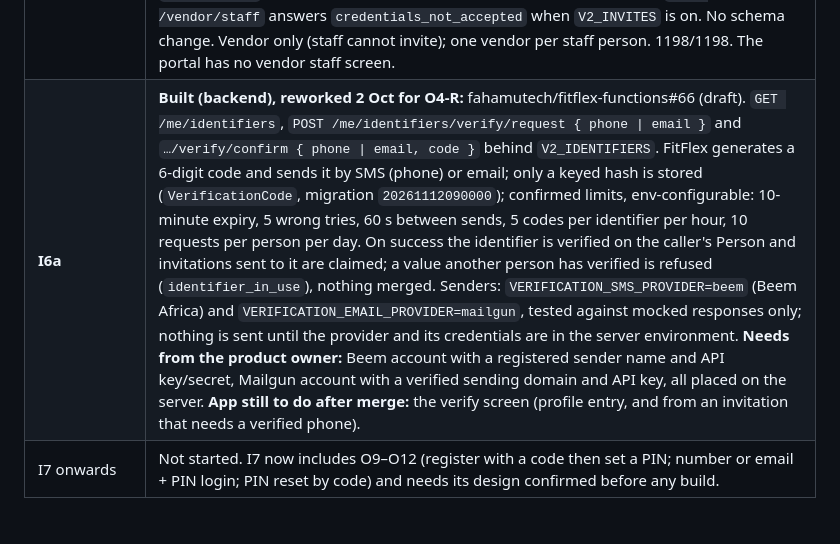
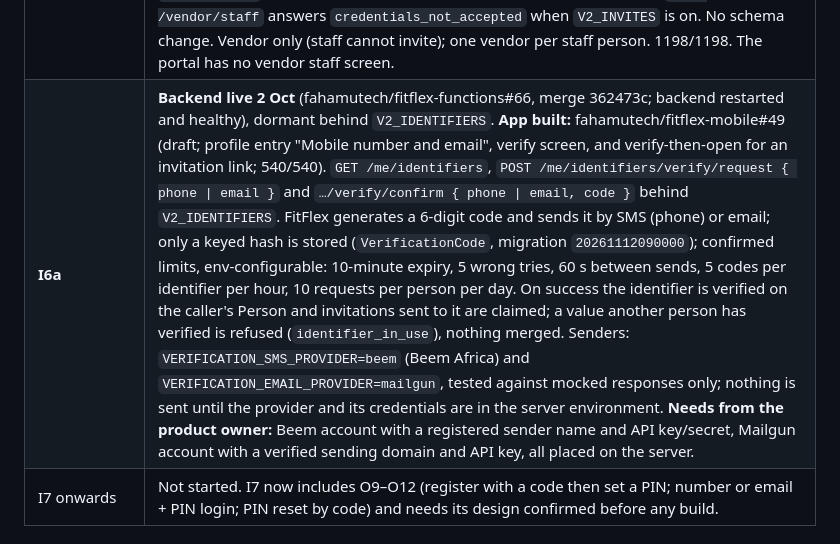
Before and after one commit to fahamutech/fitflex, a Markdown page: IDENTITY_V2_DECISIONS_AND_STATUS.md, the part around the change. Drawn GitHub-style.

Commit message:
docs(identity): I6a backend live, app draft
Co-Authored-By: Claude Opus 5.5 <noreply@anthropic.com>

```diff
--- a/IDENTITY_V2_DECISIONS_AND_STATUS.md
+++ b/IDENTITY_V2_DECISIONS_AND_STATUS.md
@@ -123,7 +123,7 @@ O4-R is built in I6a. O9–O12 change how people register and sign in, so they a
 | **I6 slice B** | **Live 1 Oct** (fahamutech/fitflex-functions#61, merge 70c7f15), dormant behind `V2_INVITES`. Member invitations and the desk sale (O2): plan and desk payment ride in `Invitation.payload`; subscription and payment are created on acceptance, dated from the payment date; owners and members-scope staff invite members; a paid invitation that expires unaccepted is flagged (`needsResolution`) and resolved by re-issue or a recorded refund; `POST /owner/members` answers `use_invitation` when the flag is on. No schema change. 1175/1175. |
 | **I6 slice D** | **Live 1 Oct** (fahamutech/fitflex-mobile#44, merge 44caaf5; fahamutech/fitflex-portal#28, merge 27bda58; both web deploys succeeded and the live bundles contain the invitation calls), dormant while `V2_INVITES` is off. App: invitations inbox (profile tile, `/invitations?token=…`), accept / decline, and invite sheets for members, staff and trainers plus an "Invitations sent" page. Portal: `/owner/manage` invites members (single and bulk), staff and trainers and lists invitations sent (new link, cancel, send again, refunded). Both detect the flag from `GET /me/invitations` (404 = off) and keep the legacy forms while it is off. Mobile 519/519; portal e2e `gym-invitations` 4/4. The invited person answers in the app only. Known gap: a signed-out person who opens an invitation link loses the token on sign-in. |
 | **I6 slice C** | **Backend live 1 Oct** (fahamutech/fitflex-functions#64, merge 33c8aad; probe `POST /orgs/vendor/x/people/lookup` 404 → 401), dormant behind `V2_INVITES`. **App live 1 Oct** (fahamutech/fitflex-mobile#45, merge 11848b8; vendor "Add staff" opens the invite sheet with shop role and permissions, plus "Invitations sent"; 522/522). A vendor invites staff by one phone or email (`/orgs/vendor/:vendorId/people/lookup`, `/invitations`, cancel, resend); the invitation carries the existing staff role and permissions; accepting creates a `vendor_staff` persona for the invited Person with no password; legacy `POST /vendor/staff` answers `credentials_not_accepted` when `V2_INVITES` is on. No schema change. Vendor only (staff cannot invite); one vendor per staff person. 1198/1198. The portal has no vendor staff screen. |
-| **I6a** | **Built (backend), reworked 2 Oct for O4-R:** fahamutech/fitflex-functions#66 (draft). `GET /me/identifiers`, `POST /me/identifiers/verify/request { phone \| email }` and `…/verify/confirm { phone \| email, code }` behind `V2_IDENTIFIERS`. FitFlex generates a 6-digit code and sends it by SMS (phone) or email; only a keyed hash is stored (`VerificationCode`, migration `20261112090000`); confirmed limits, env-configurable: 10-minute expiry, 5 wrong tries, 60 s between sends, 5 codes per identifier per hour, 10 requests per person per day. On success the identifier is verified on the caller's Person and invitations sent to it are claimed; a value another person has verified is refused (`identifier_in_use`), nothing merged. Senders: `VERIFICATION_SMS_PROVIDER=beem` (Beem Africa) and `VERIFICATION_EMAIL_PROVIDER=mailgun`, tested against mocked responses only; nothing is sent until the provider and its credentials are in the server environment. **Needs from the product owner:** Beem account with a registered sender name and API key/secret, Mailgun account with a verified sending domain and API key, all placed on the server. **App still to do after merge:** the verify screen (profile entry, and from an invitation that needs a verified phone). |
+| **I6a** | **Backend live 2 Oct** (fahamutech/fitflex-functions#66, merge 362473c; backend restarted and healthy), dormant behind `V2_IDENTIFIERS`. **App built:** fahamutech/fitflex-mobile#49 (draft; profile entry "Mobile number and email", verify screen, and verify-then-open for an invitation link; 540/540). `GET /me/identifiers`, `POST /me/identifiers/verify/request { phone \| email }` and `…/verify/confirm { phone \| email, code }` behind `V2_IDENTIFIERS`. FitFlex generates a 6-digit code and sends it by SMS (phone) or email; only a keyed hash is stored (`VerificationCode`, migration `20261112090000`); confirmed limits, env-configurable: 10-minute expiry, 5 wrong tries, 60 s between sends, 5 codes per identifier per hour, 10 requests per person per day. On success the identifier is verified on the caller's Person and invitations sent to it are claimed; a value another person has verified is refused (`identifier_in_use`), nothing merged. Senders: `VERIFICATION_SMS_PROVIDER=beem` (Beem Africa) and `VERIFICATION_EMAIL_PROVIDER=mailgun`, tested against mocked responses only; nothing is sent until the provider and its credentials are in the server environment. **Needs from the product owner:** Beem account with a registered sender name and API key/secret, Mailgun account with a verified sending domain and API key, all placed on the server. |
 | I7 onwards | Not started. I7 now includes O9–O12 (register with a code then set a PIN; number or email + PIN login; PIN reset by code) and needs its design confirmed before any build. |
 
 ## 7. Open items that block progress
```
